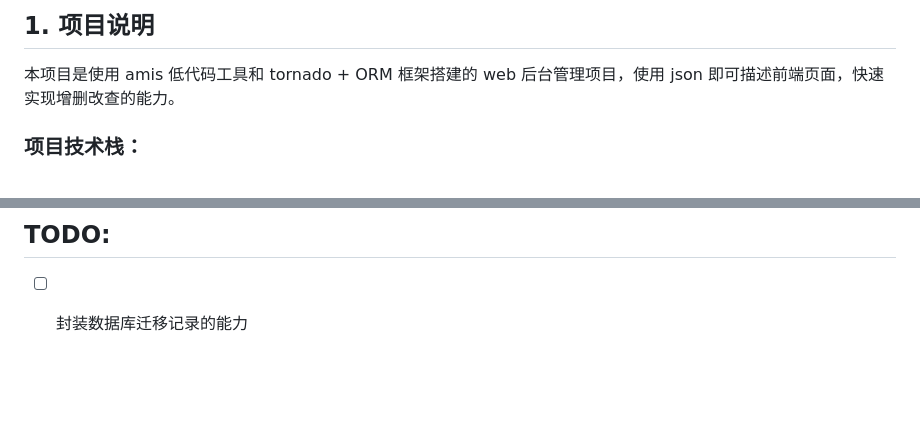
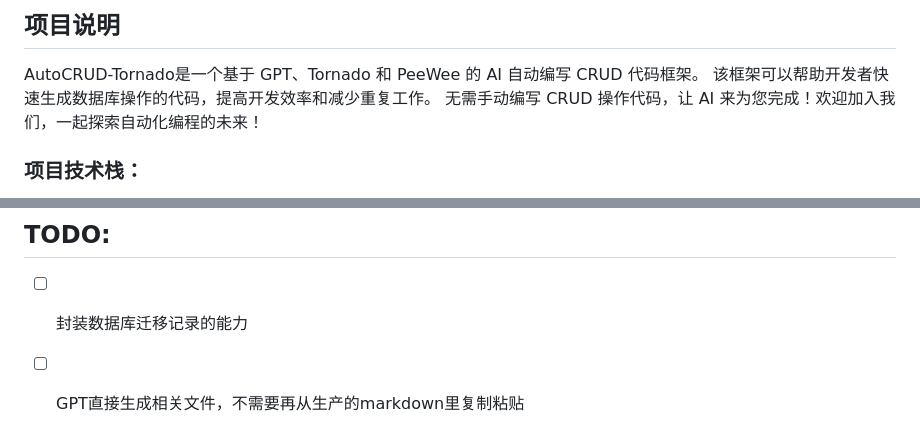
Before and after one commit to fu1996/AutoCRUD-Tornado, a Markdown page: README.md, 2 parts joined by grey strips. Rendered like a GitHub page; blank space fills up the shorter version.

Commit message:
doc: 更新readme.md

```diff
--- a/README.md
+++ b/README.md
@@ -1,6 +1,8 @@
-## 1. 项目说明
+## 项目说明
 
-本项目是使用 amis 低代码工具和 tornado + ORM 框架搭建的 web 后台管理项目，使用 json 即可描述前端页面，快速实现增删改查的能力。
+AutoCRUD-Tornado是一个基于 GPT、Tornado 和 PeeWee 的 AI 自动编写 CRUD 代码框架。
+该框架可以帮助开发者快速生成数据库操作的代码，提高开发效率和减少重复工作。
+无需手动编写 CRUD 操作代码，让 AI 来为您完成！欢迎加入我们，一起探索自动化编程的未来！
 
 ### 项目技术栈：
 
@@ -116,3 +118,4 @@ class JsonHandler(RequestHandler):
 ## TODO:
 
 - [ ] 封装数据库迁移记录的能力
+- [ ] GPT直接生成相关文件，不需要再从生产的markdown里复制粘贴
```
